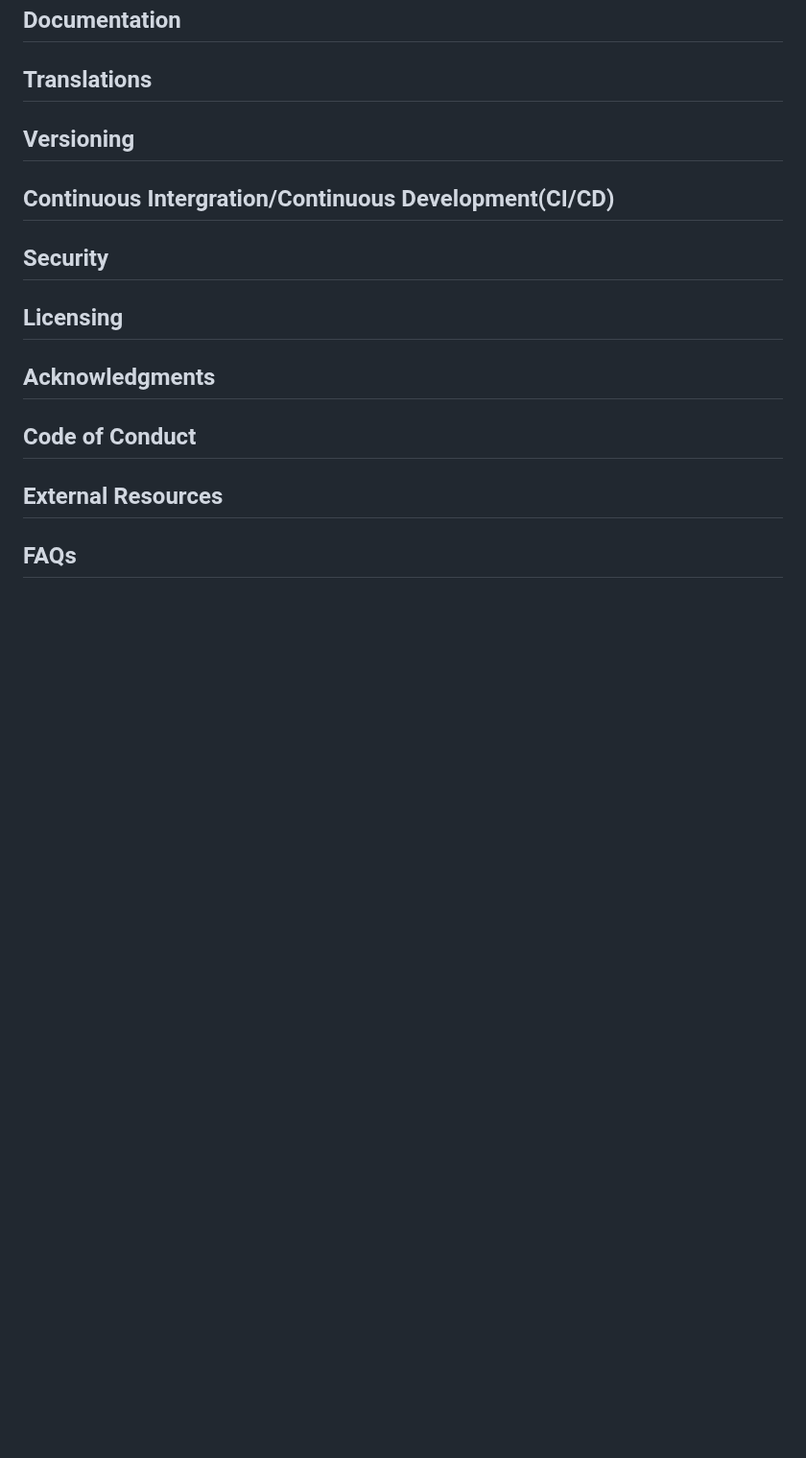
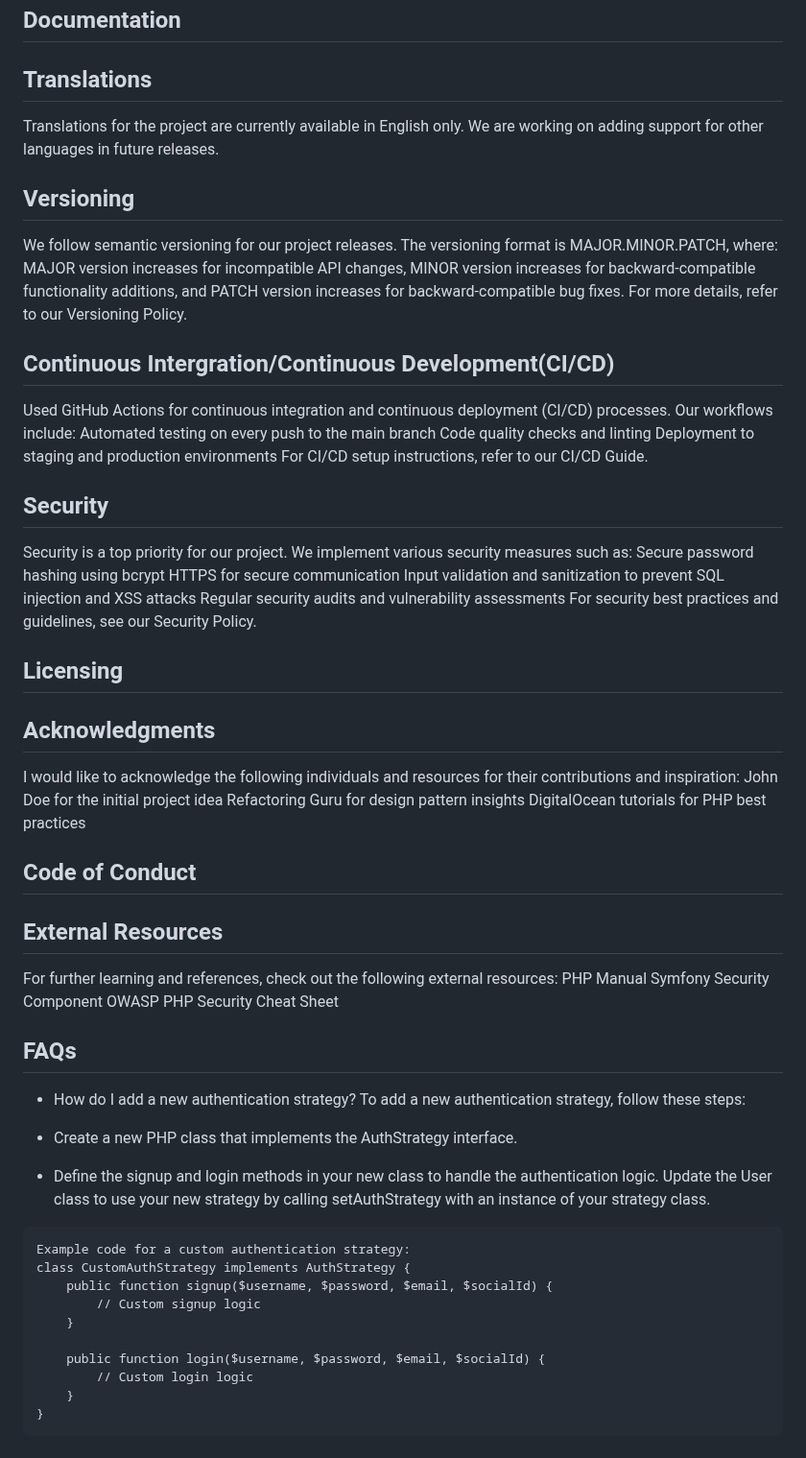
Before and after one commit to nic-dgl104-winter-2024/pattern-library, a Markdown page: php_strategy_pattern/CONTRIBUTING.MD, the part around the change. Shown at 96% size. Rendered like a GitHub page; blank space fills up the shorter version.

````diff
--- a/php_strategy_pattern/CONTRIBUTING.MD
+++ b/php_strategy_pattern/CONTRIBUTING.MD
@@ -139,19 +139,62 @@ public function login($username, $password, $email, $socialId) {
 ## Documentation
 
 ## Translations
+Translations for the project are currently available in English only. We are working on adding support for other languages in future releases.
 
 ## Versioning
+We follow semantic versioning for our project releases. The versioning format is MAJOR.MINOR.PATCH, where:
+MAJOR version increases for incompatible API changes,
+MINOR version increases for backward-compatible functionality additions, and
+PATCH version increases for backward-compatible bug fixes.
+For more details, refer to our Versioning Policy.
 
 ## Continuous Intergration/Continuous Development(CI/CD)
+Used GitHub Actions for continuous integration and continuous deployment (CI/CD) processes. Our workflows include:
+Automated testing on every push to the main branch
+Code quality checks and linting
+Deployment to staging and production environments
+For CI/CD setup instructions, refer to our CI/CD Guide.
 
 ## Security
+Security is a top priority for our project. We implement various security measures such as:
+Secure password hashing using bcrypt
+HTTPS for secure communication
+Input validation and sanitization to prevent SQL injection and XSS attacks
+Regular security audits and vulnerability assessments
+For security best practices and guidelines, see our Security Policy.
 
 ## Licensing
 
 ## Acknowledgments
+I would like to acknowledge the following individuals and resources for their contributions and inspiration:
+John Doe for the initial project idea
+Refactoring Guru for design pattern insights
+DigitalOcean tutorials for PHP best practices
 
 ## Code of Conduct
 
 ## External Resources
+For further learning and references, check out the following external resources:
+PHP Manual
+Symfony Security Component
+OWASP PHP Security Cheat Sheet
 
 ## FAQs
+* How do I add a new authentication strategy?
+To add a new authentication strategy, follow these steps:
+
+* Create a new PHP class that implements the AuthStrategy interface.
+* Define the signup and login methods in your new class to handle the authentication logic.
+Update the User class to use your new strategy by calling setAuthStrategy with an instance of your strategy class.
+```
+Example code for a custom authentication strategy:
+class CustomAuthStrategy implements AuthStrategy {
+    public function signup($username, $password, $email, $socialId) {
+        // Custom signup logic
+    }
+
+    public function login($username, $password, $email, $socialId) {
+        // Custom login logic
+    }
+}
+```
````
